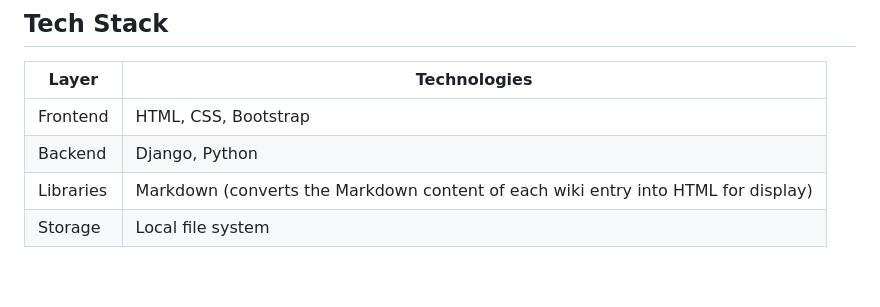
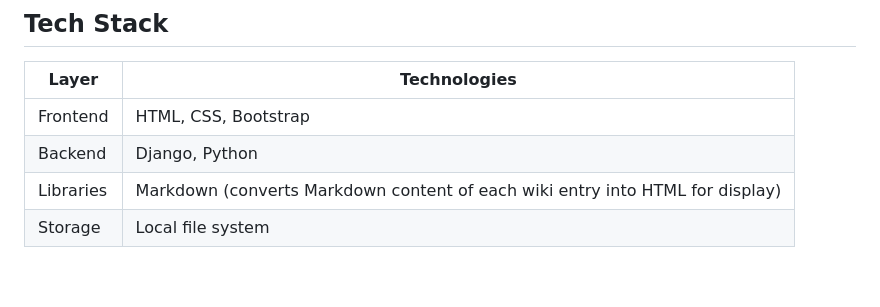
Before and after one commit to steph-xue/wiki, a Markdown page: README.md, the part around the change. Rendered like a GitHub page.

```diff
--- a/README.md
+++ b/README.md
@@ -56,7 +56,7 @@ Users can add a new wiki entry from the "Create New Page" link by providing a ti
 |---|---|
 | Frontend | HTML, CSS, Bootstrap |
 | Backend | Django, Python |
-| Libraries | Markdown (converts the Markdown content of each wiki entry into HTML for display) |
+| Libraries | Markdown (converts Markdown content of each wiki entry into HTML for display) |
 | Storage | Local file system |
 
 <br>
```
